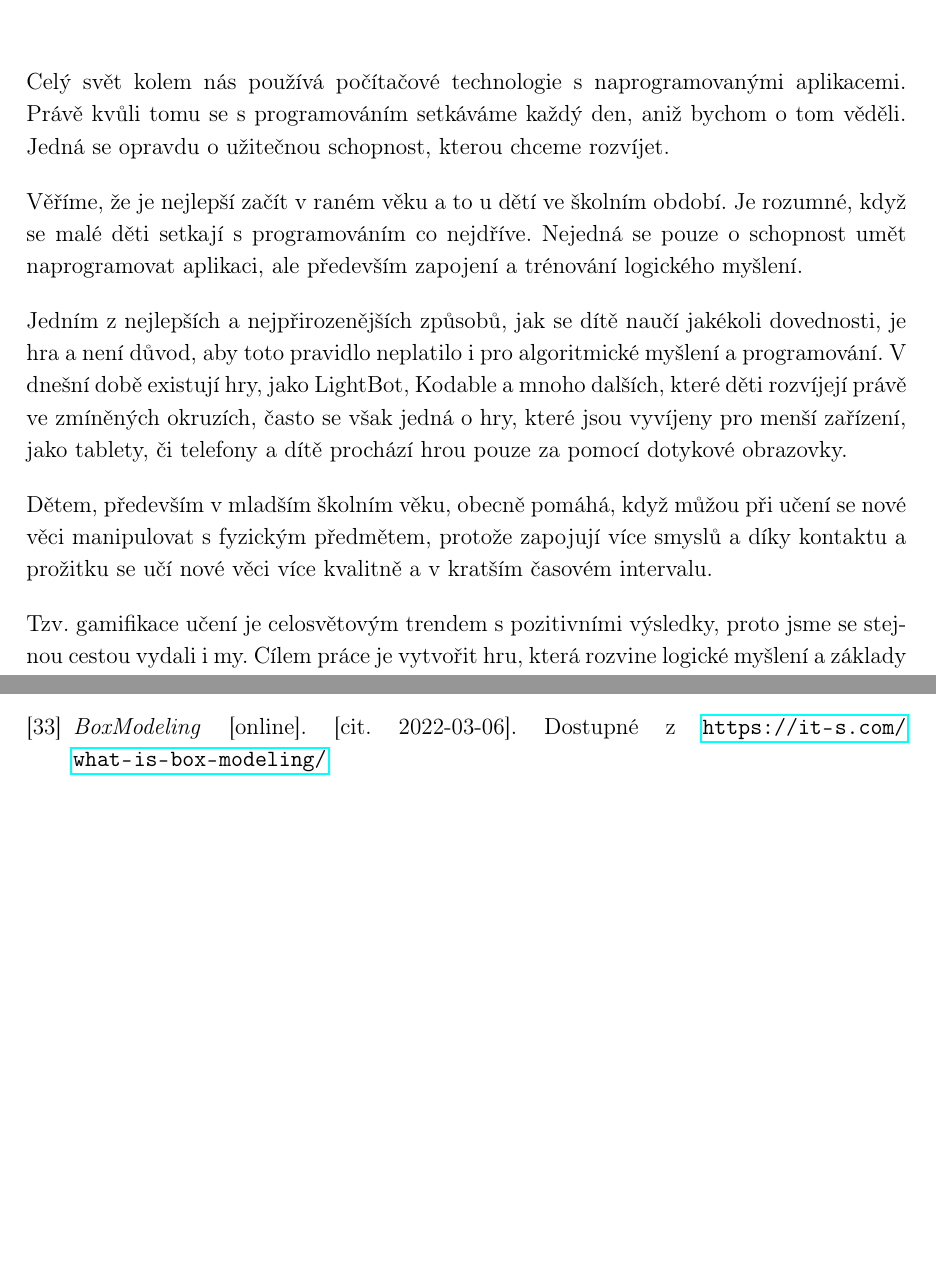
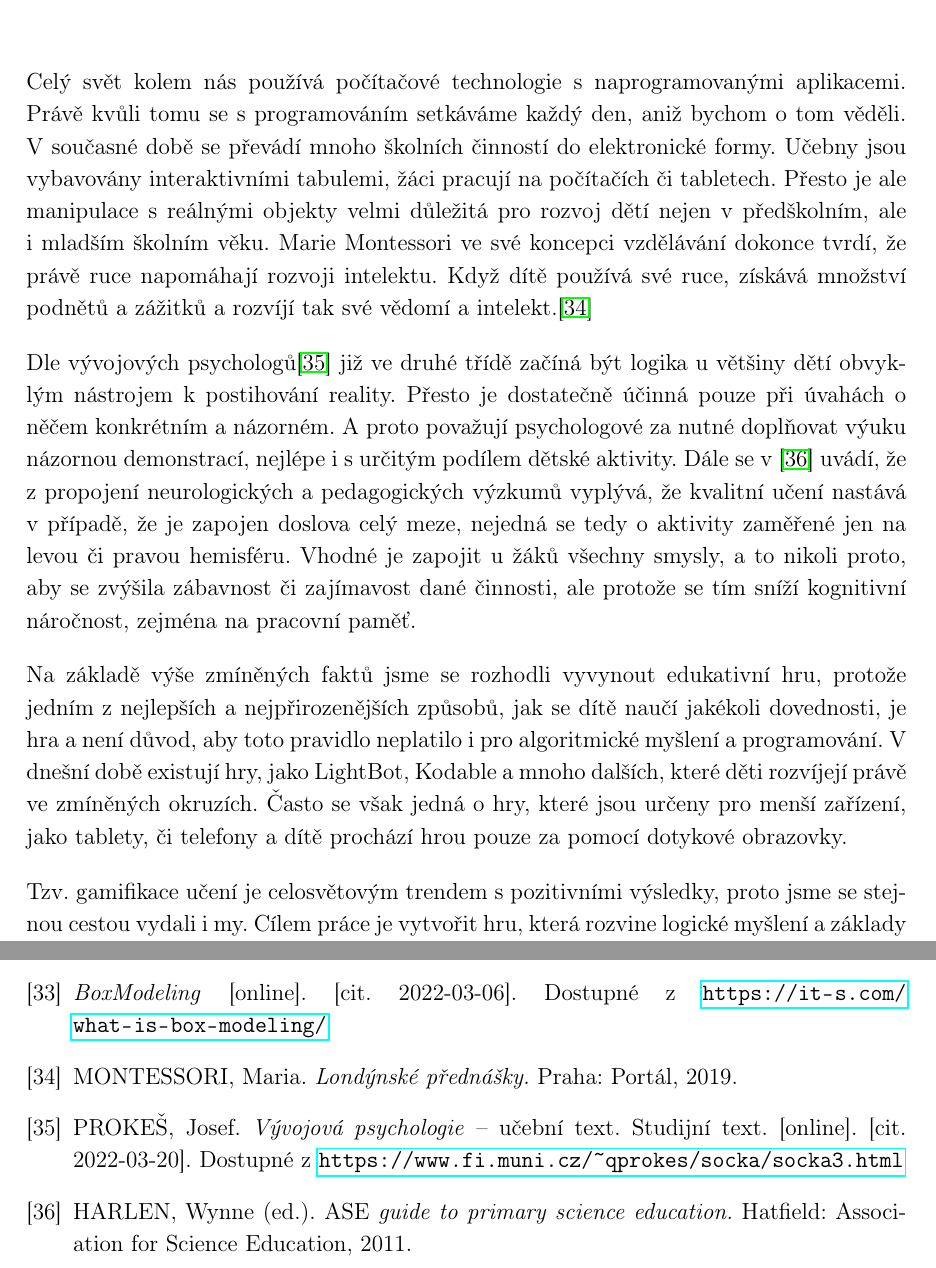
Before and after one commit to Codeventure-cz/dokumentace, a LaTeX document (main.tex, which reads texts/chapters/1-uvod.tex, texts/literature.tex): two parts of pages 13 and 41 of 47, joined at a grey line, cut so that both start at the same text, the shorter picture padded with empty space. Compiled offline with pdfLaTeX.

Commit message:
Text expertise++

```diff
--- a/texts/chapters/1-uvod.tex
+++ b/texts/chapters/1-uvod.tex
@@ -1,7 +1,9 @@
 \chapter{Úvod}
 
-Celý svět kolem nás používá počítačové technologie s naprogramovanými aplikacemi. Právě kvůli tomu se s programováním setkáváme každý den, aniž bychom o tom věděli. Jedná se opravdu o užitečnou schopnost, kterou chceme rozvíjet.\par
-Věříme, že je nejlepší začít v raném věku a to u dětí ve školním období. Je rozumné, když se malé děti setkají s programováním co nejdříve. Nejedná se pouze o schopnost umět naprogramovat aplikaci, ale především zapojení a trénování logického myšlení.\par
-Jedním z nejlepších a nejpřirozenějších způsobů, jak se dítě naučí jakékoli dovednosti, je hra a není důvod, aby toto pravidlo neplatilo i pro algoritmické myšlení a programování. V dnešní době existují hry, jako LightBot, Kodable a mnoho dalších, které děti rozvíjejí právě ve zmíněných okruzích, často se však jedná o hry, které jsou vyvíjeny pro menší zařízení, jako tablety, či telefony a dítě prochází hrou pouze za pomocí dotykové obrazovky.\par
-Dětem, především v mladším školním věku, obecně pomáhá, když můžou při učení se nové věci manipulovat s fyzickým předmětem, protože zapojují více smyslů a díky kontaktu a prožitku se učí nové věci více kvalitně a v kratším časovém intervalu.\par
+Celý svět kolem nás používá počítačové technologie s naprogramovanými aplikacemi. Právě kvůli tomu se s programováním setkáváme každý den, aniž bychom o tom věděli. V současné době se převádí mnoho školních činností do elektronické formy. Učebny jsou vybavovány interaktivními tabulemi, žáci pracují na počítačích či tabletech. Přesto je ale manipulace s reálnými objekty velmi důležitá pro rozvoj dětí nejen v předškolním, ale i mladším školním věku. Marie Montessori ve své koncepci vzdělávání dokonce tvrdí, že právě ruce napomáhají rozvoji intelektu. Když dítě používá své ruce, získává množství podnětů a zážitků a rozvíjí tak své vědomí a intelekt.\cite{Montessori}
+\par
+Dle vývojových psychologů\cite{VyvojovaPsychologie} již ve druhé třídě začíná být logika u většiny dětí obvyklým nástrojem k postihování reality. Přesto je dostatečně účinná pouze při úvahách o něčem konkrétním a názorném. A proto považují psychologové za nutné doplňovat výuku názornou demonstrací, nejlépe i s určitým podílem dětské aktivity. Dále se v \cite{ASE} uvádí, že z propojení neurologických a pedagogických výzkumů vyplývá, že kvalitní učení nastává v případě, že je zapojen doslova celý meze, nejedná se tedy o aktivity zaměřené jen na levou či pravou hemisféru. Vhodné je zapojit u žáků všechny smysly, a to nikoli proto, aby se zvýšila zábavnost či zajímavost dané činnosti, ale protože se tím sníží kognitivní náročnost, zejména na pracovní paměť.
+\par
+Na základě výše zmíněných faktů jsme se rozhodli vyvynout edukativní hru, protože jedním z nejlepších a nejpřirozenějších způsobů, jak se dítě naučí jakékoli dovednosti, je hra a není důvod, aby toto pravidlo neplatilo i pro algoritmické myšlení a programování. V dnešní době existují hry, jako LightBot, Kodable a mnoho dalších, které děti rozvíjejí právě ve zmíněných okruzích. Často se však jedná o hry, které jsou určeny pro menší zařízení, jako tablety, či telefony a dítě prochází hrou pouze za pomocí dotykové obrazovky.
+\par
 Tzv. gamifikace učení je celosvětovým trendem s pozitivními výsledky, proto jsme se stejnou cestou vydali i my. Cílem práce je vytvořit hru, která rozvine logické myšlení a základy programování. Celkový návrh hry je navržený tak, abychom dokázali děti co nejefektivněji naučit zapojit logické myšlení a rozvinuli jejich schopnost základů programování.
--- a/texts/literature.tex
+++ b/texts/literature.tex
@@ -33,4 +33,7 @@
     \bibitem{IBM-CV} \textit{IBM - What is computer vision} [online]. [cit. 2022-03-04]. Dostupné z \url{https://www.ibm.com/topics/computer-vision}
     \bibitem{LowPoly} \textit{Low Poly} [online]. [cit. 2022-03-06]. Dostupné z \url{https://blog.displate.com/low-poly-art/}
     \bibitem{BoxModeling} \textit{BoxModeling} [online]. [cit. 2022-03-06]. Dostupné z \url{https://it-s.com/what-is-box-modeling/}
+    \bibitem{Montessori} MONTESSORI, Maria. \textit{Londýnské přednášky.}  Praha: Portál, 2019.
+    \bibitem{VyvojovaPsychologie}  PROKEŠ, Josef. \textit{Vývojová psychologie} – učební text. Studijní text. [online]. [cit. 2022-03-20]. Dostupné z \url{https://www.fi.muni.cz/~qprokes/socka/socka3.html}
+    \bibitem{ASE} HARLEN, Wynne (ed.). ASE \textit{guide to primary science education.} Hatfield: Association for Science Education, 2011.
 \end{thebibliography}
```
